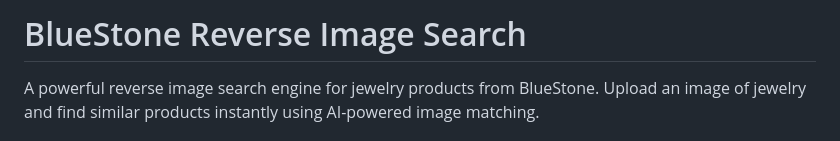
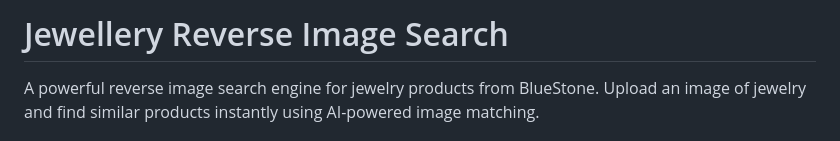
Before and after one commit to VibinTamil/Jewellery-Reverse-Image-Search, a Markdown page: README.md, the part around the change. GitHub-like rendering.

Commit message:
Rename project to 'Jewellery Reverse Image Search'

```diff
--- a/README.md
+++ b/README.md
@@ -1,4 +1,4 @@
-# BlueStone Reverse Image Search
+# Jewellery Reverse Image Search
 
 A powerful reverse image search engine for jewelry products from BlueStone. Upload an image of jewelry and find similar products instantly using AI-powered image matching.
 
```
